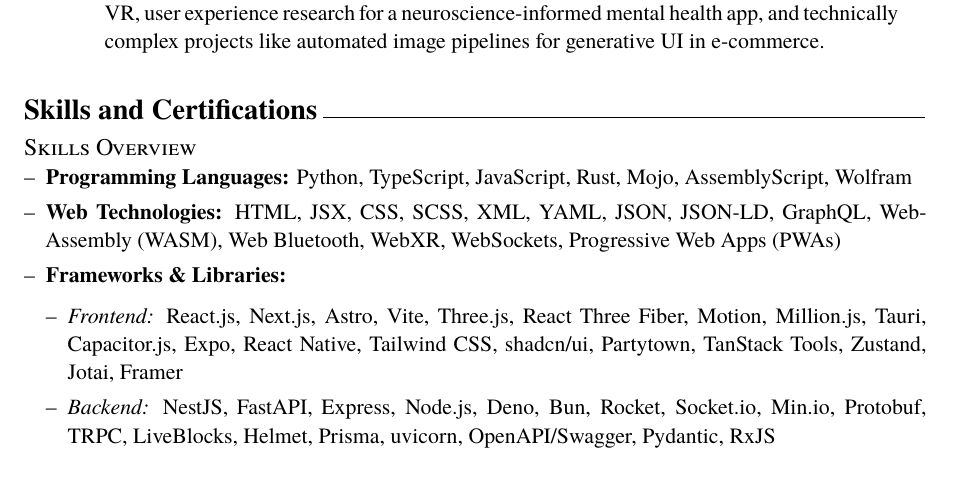
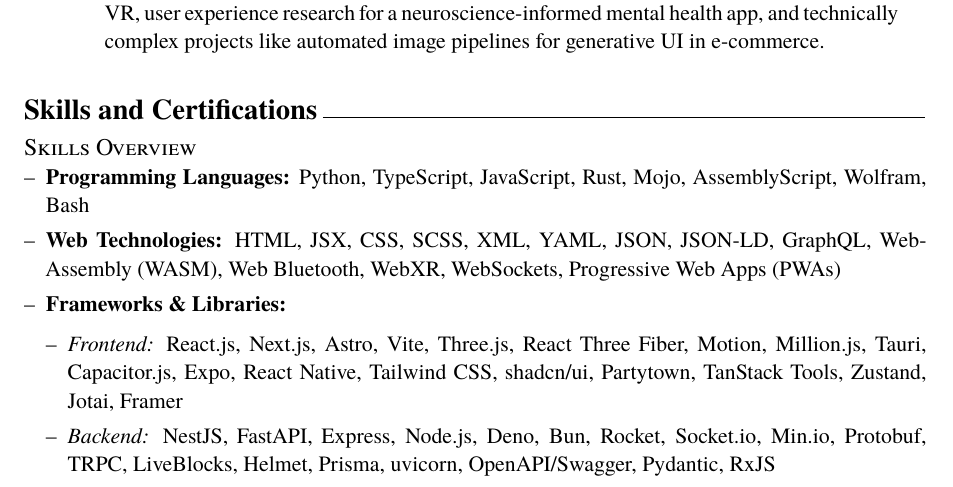
Before and after one commit to danburonline/curriculum-vitae, a LaTeX CV (cv.tex, which reads contents/skills_certification.tex): part of page 9 of 12, cut so that both start at the same text. Compiled offline with pdfLaTeX.

Commit message:
Add Bash (to be squashed)

```diff
--- a/contents/skills_certification.tex
+++ b/contents/skills_certification.tex
@@ -2,7 +2,7 @@
 
 \subsection{Skills Overview}
 \tools{
-  \item \textbf{Programming Languages:} Python, TypeScript, JavaScript, Rust, Mojo, AssemblyScript, Wolfram
+  \item \textbf{Programming Languages:} Python, TypeScript, JavaScript, Rust, Mojo, AssemblyScript, Wolfram, Bash
 
   \item \textbf{Web Technologies:} HTML, JSX, CSS, SCSS, XML, YAML, JSON, JSON-LD, GraphQL, Web-Assembly (WASM), Web Bluetooth, WebXR, WebSockets, Progressive Web Apps (PWAs)
 
```
Also changed, not shown: cv.pdf.
